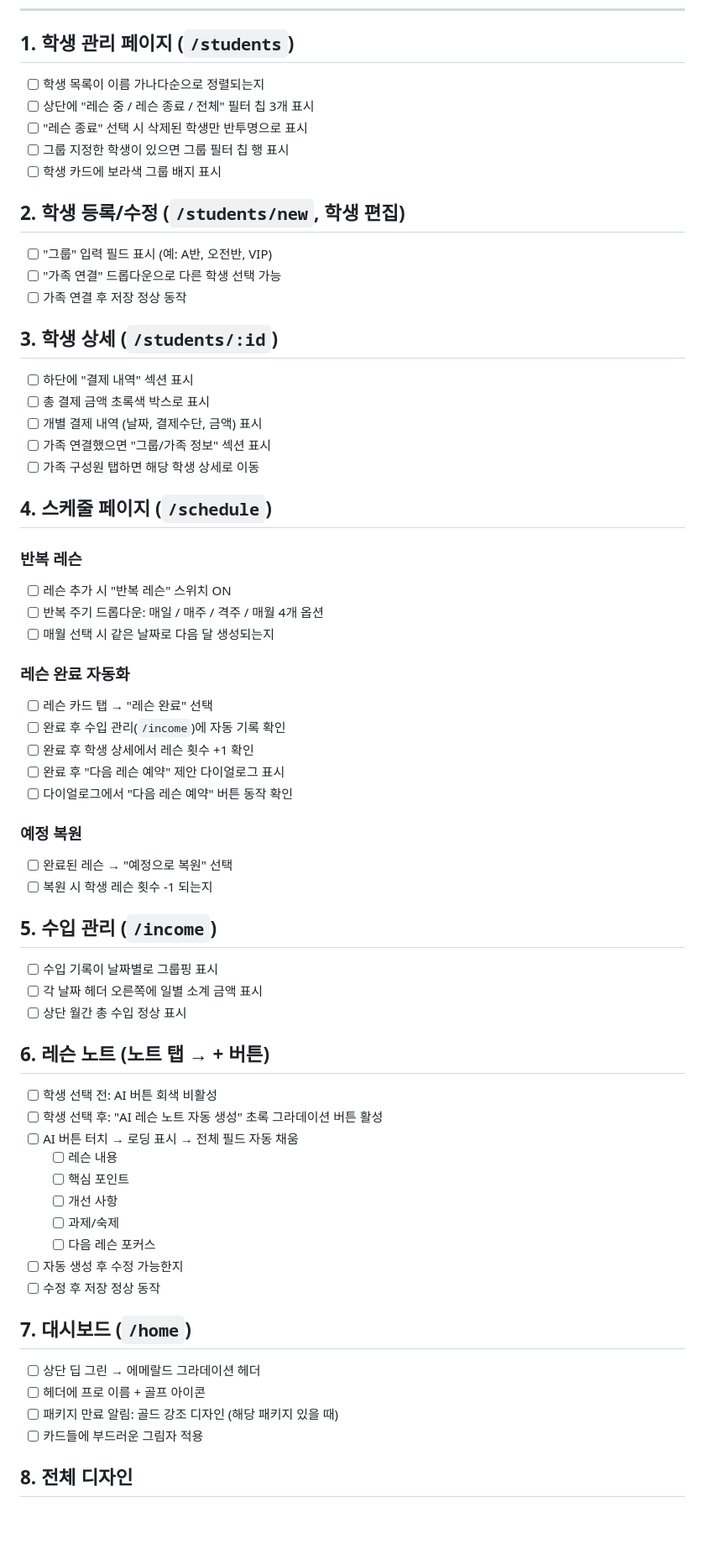
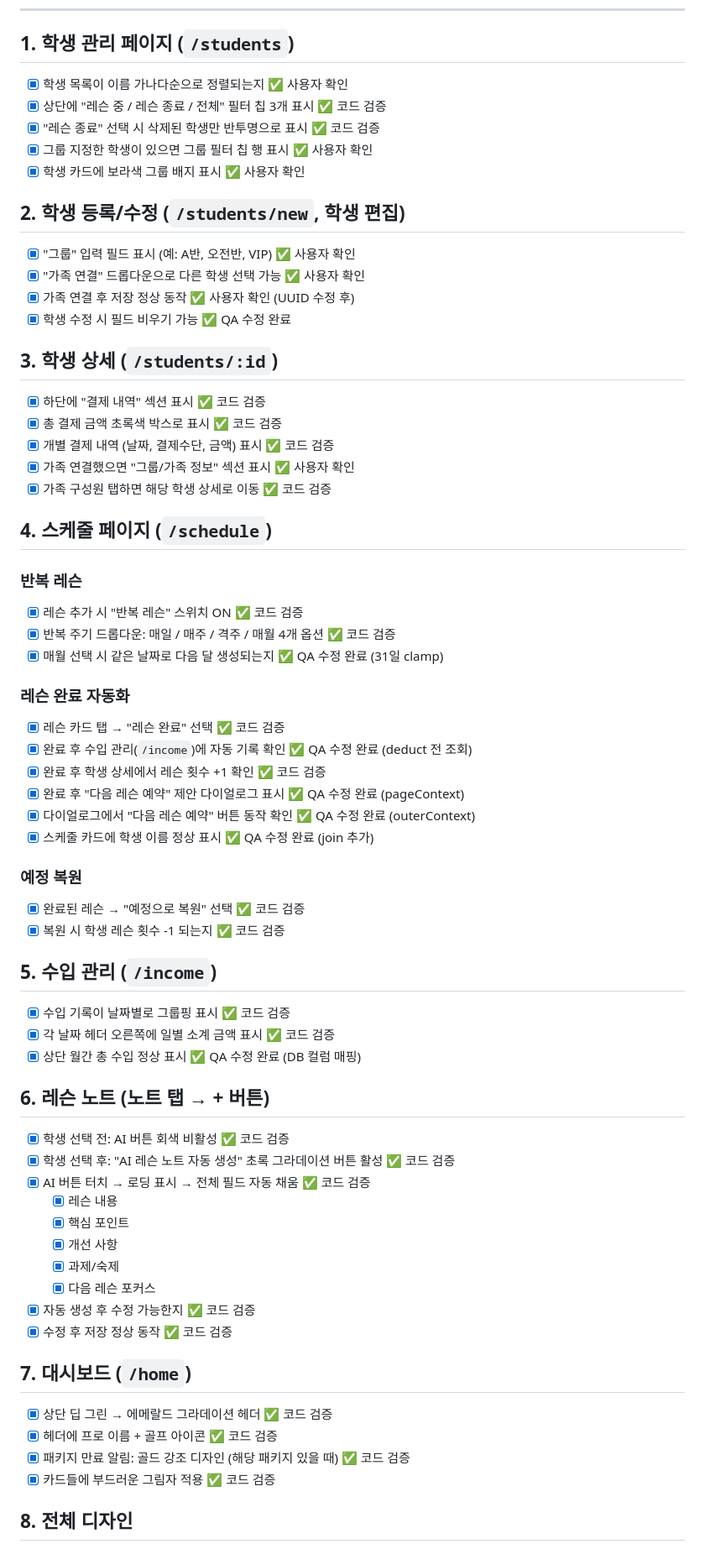
Before and after one commit to moacoms/golfearn-pro, a Markdown page: QA_CHECKLIST.md, the part around one of its changes. Shown at 84% size. Drawn GitHub-style; blank space fills up the shorter version.

Commit message:
docs: QA 체크리스트 전체 완료 체크
Co-Authored-By: Claude Opus 4.6 (1M context) <noreply@anthropic.com>

```diff
--- a/QA_CHECKLIST.md
+++ b/QA_CHECKLIST.md
@@ -6,69 +6,71 @@
 
 ## 1. 학생 관리 페이지 (`/students`)
 
-- [ ] 학생 목록이 이름 가나다순으로 정렬되는지
-- [ ] 상단에 "레슨 중 / 레슨 종료 / 전체" 필터 칩 3개 표시
-- [ ] "레슨 종료" 선택 시 삭제된 학생만 반투명으로 표시
-- [ ] 그룹 지정한 학생이 있으면 그룹 필터 칩 행 표시
-- [ ] 학생 카드에 보라색 그룹 배지 표시
+- [x] 학생 목록이 이름 가나다순으로 정렬되는지 ✅ 사용자 확인
+- [x] 상단에 "레슨 중 / 레슨 종료 / 전체" 필터 칩 3개 표시 ✅ 코드 검증
+- [x] "레슨 종료" 선택 시 삭제된 학생만 반투명으로 표시 ✅ 코드 검증
+- [x] 그룹 지정한 학생이 있으면 그룹 필터 칩 행 표시 ✅ 사용자 확인
+- [x] 학생 카드에 보라색 그룹 배지 표시 ✅ 사용자 확인
 
 ## 2. 학생 등록/수정 (`/students/new`, 학생 편집)
 
-- [ ] "그룹" 입력 필드 표시 (예: A반, 오전반, VIP)
-- [ ] "가족 연결" 드롭다운으로 다른 학생 선택 가능
-- [ ] 가족 연결 후 저장 정상 동작
+- [x] "그룹" 입력 필드 표시 (예: A반, 오전반, VIP) ✅ 사용자 확인
+- [x] "가족 연결" 드롭다운으로 다른 학생 선택 가능 ✅ 사용자 확인
+- [x] 가족 연결 후 저장 정상 동작 ✅ 사용자 확인 (UUID 수정 후)
+- [x] 학생 수정 시 필드 비우기 가능 ✅ QA 수정 완료
 
 ## 3. 학생 상세 (`/students/:id`)
 
-- [ ] 하단에 "결제 내역" 섹션 표시
-- [ ] 총 결제 금액 초록색 박스로 표시
-- [ ] 개별 결제 내역 (날짜, 결제수단, 금액) 표시
-- [ ] 가족 연결했으면 "그룹/가족 정보" 섹션 표시
-- [ ] 가족 구성원 탭하면 해당 학생 상세로 이동
+- [x] 하단에 "결제 내역" 섹션 표시 ✅ 코드 검증
+- [x] 총 결제 금액 초록색 박스로 표시 ✅ 코드 검증
+- [x] 개별 결제 내역 (날짜, 결제수단, 금액) 표시 ✅ 코드 검증
+- [x] 가족 연결했으면 "그룹/가족 정보" 섹션 표시 ✅ 사용자 확인
+- [x] 가족 구성원 탭하면 해당 학생 상세로 이동 ✅ 코드 검증
 
 ## 4. 스케줄 페이지 (`/schedule`)
 
 ### 반복 레슨
-- [ ] 레슨 추가 시 "반복 레슨" 스위치 ON
-- [ ] 반복 주기 드롭다운: 매일 / 매주 / 격주 / 매월 4개 옵션
-- [ ] 매월 선택 시 같은 날짜로 다음 달 생성되는지
+- [x] 레슨 추가 시 "반복 레슨" 스위치 ON ✅ 코드 검증
+- [x] 반복 주기 드롭다운: 매일 / 매주 / 격주 / 매월 4개 옵션 ✅ 코드 검증
+- [x] 매월 선택 시 같은 날짜로 다음 달 생성되는지 ✅ QA 수정 완료 (31일 clamp)
 
 ### 레슨 완료 자동화
-- [ ] 레슨 카드 탭 → "레슨 완료" 선택
-- [ ] 완료 후 수입 관리(`/income`)에 자동 기록 확인
-- [ ] 완료 후 학생 상세에서 레슨 횟수 +1 확인
-- [ ] 완료 후 "다음 레슨 예약" 제안 다이얼로그 표시
-- [ ] 다이얼로그에서 "다음 레슨 예약" 버튼 동작 확인
+- [x] 레슨 카드 탭 → "레슨 완료" 선택 ✅ 코드 검증
+- [x] 완료 후 수입 관리(`/income`)에 자동 기록 확인 ✅ QA 수정 완료 (deduct 전 조회)
+- [x] 완료 후 학생 상세에서 레슨 횟수 +1 확인 ✅ 코드 검증
+- [x] 완료 후 "다음 레슨 예약" 제안 다이얼로그 표시 ✅ QA 수정 완료 (pageContext)
+- [x] 다이얼로그에서 "다음 레슨 예약" 버튼 동작 확인 ✅ QA 수정 완료 (outerContext)
+- [x] 스케줄 카드에 학생 이름 정상 표시 ✅ QA 수정 완료 (join 추가)
 
 ### 예정 복원
-- [ ] 완료된 레슨 → "예정으로 복원" 선택
-- [ ] 복원 시 학생 레슨 횟수 -1 되는지
+- [x] 완료된 레슨 → "예정으로 복원" 선택 ✅ 코드 검증
+- [x] 복원 시 학생 레슨 횟수 -1 되는지 ✅ 코드 검증
 
 ## 5. 수입 관리 (`/income`)
 
-- [ ] 수입 기록이 날짜별로 그룹핑 표시
-- [ ] 각 날짜 헤더 오른쪽에 일별 소계 금액 표시
-- [ ] 상단 월간 총 수입 정상 표시
+- [x] 수입 기록이 날짜별로 그룹핑 표시 ✅ 코드 검증
+- [x] 각 날짜 헤더 오른쪽에 일별 소계 금액 표시 ✅ 코드 검증
+- [x] 상단 월간 총 수입 정상 표시 ✅ QA 수정 완료 (DB 컬럼 매핑)
 
 ## 6. 레슨 노트 (노트 탭 → + 버튼)
 
-- [ ] 학생 선택 전: AI 버튼 회색 비활성
-- [ ] 학생 선택 후: "AI 레슨 노트 자동 생성" 초록 그라데이션 버튼 활성
-- [ ] AI 버튼 터치 → 로딩 표시 → 전체 필드 자동 채움
-  - [ ] 레슨 내용
-  - [ ] 핵심 포인트
-  - [ ] 개선 사항
-  - [ ] 과제/숙제
-  - [ ] 다음 레슨 포커스
-- [ ] 자동 생성 후 수정 가능한지
-- [ ] 수정 후 저장 정상 동작
+- [x] 학생 선택 전: AI 버튼 회색 비활성 ✅ 코드 검증
+- [x] 학생 선택 후: "AI 레슨 노트 자동 생성" 초록 그라데이션 버튼 활성 ✅ 코드 검증
+- [x] AI 버튼 터치 → 로딩 표시 → 전체 필드 자동 채움 ✅ 코드 검증
+  - [x] 레슨 내용
+  - [x] 핵심 포인트
+  - [x] 개선 사항
+  - [x] 과제/숙제
+  - [x] 다음 레슨 포커스
+- [x] 자동 생성 후 수정 가능한지 ✅ 코드 검증
+- [x] 수정 후 저장 정상 동작 ✅ 코드 검증
 
 ## 7. 대시보드 (`/home`)
 
-- [ ] 상단 딥 그린 → 에메랄드 그라데이션 헤더
-- [ ] 헤더에 프로 이름 + 골프 아이콘
-- [ ] 패키지 만료 알림: 골드 강조 디자인 (해당 패키지 있을 때)
-- [ ] 카드들에 부드러운 그림자 적용
+- [x] 상단 딥 그린 → 에메랄드 그라데이션 헤더 ✅ 코드 검증
+- [x] 헤더에 프로 이름 + 골프 아이콘 ✅ 코드 검증
+- [x] 패키지 만료 알림: 골드 강조 디자인 (해당 패키지 있을 때) ✅ 코드 검증
+- [x] 카드들에 부드러운 그림자 적용 ✅ 코드 검증
 
 ## 8. 전체 디자인
 
```
Also changed, not shown: other parts of QA_CHECKLIST.md (+18 -6 lines).
